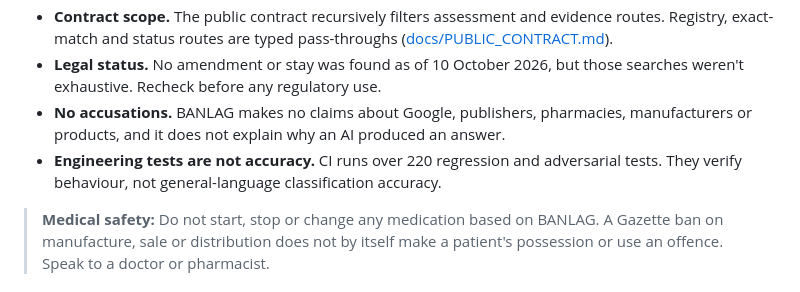
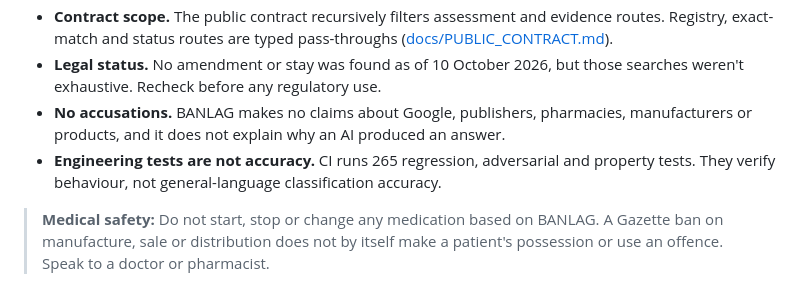
Before and after one commit to aishwaryadewangan15-wq/banlag, a Markdown page: README.md, the part around the change. Rendered like a GitHub page.

Commit message:
chore: update README.md

```diff
--- a/README.md
+++ b/README.md
@@ -115,7 +115,7 @@ BANLAG is an evidence exploration instrument, not an automated legal or medical
 - **Contract scope.** The public contract recursively filters assessment and evidence routes. Registry, exact-match and status routes are typed pass-throughs ([docs/PUBLIC_CONTRACT.md](docs/PUBLIC_CONTRACT.md)).
 - **Legal status.** No amendment or stay was found as of 10 October 2026, but those searches weren't exhaustive. Recheck before any regulatory use.
 - **No accusations.** BANLAG makes no claims about Google, publishers, pharmacies, manufacturers or products, and it does not explain why an AI produced an answer.
-- **Engineering tests are not accuracy.** CI runs over 220 regression and adversarial tests. They verify behaviour, not general-language classification accuracy.
+- **Engineering tests are not accuracy.** CI runs 265 regression, adversarial and property tests. They verify behaviour, not general-language classification accuracy.
 
 > **Medical safety:** Do not start, stop or change any medication based on BANLAG. A Gazette ban on manufacture, sale or distribution does not by itself make a patient's possession or use an offence. Speak to a doctor or pharmacist.
 
```
